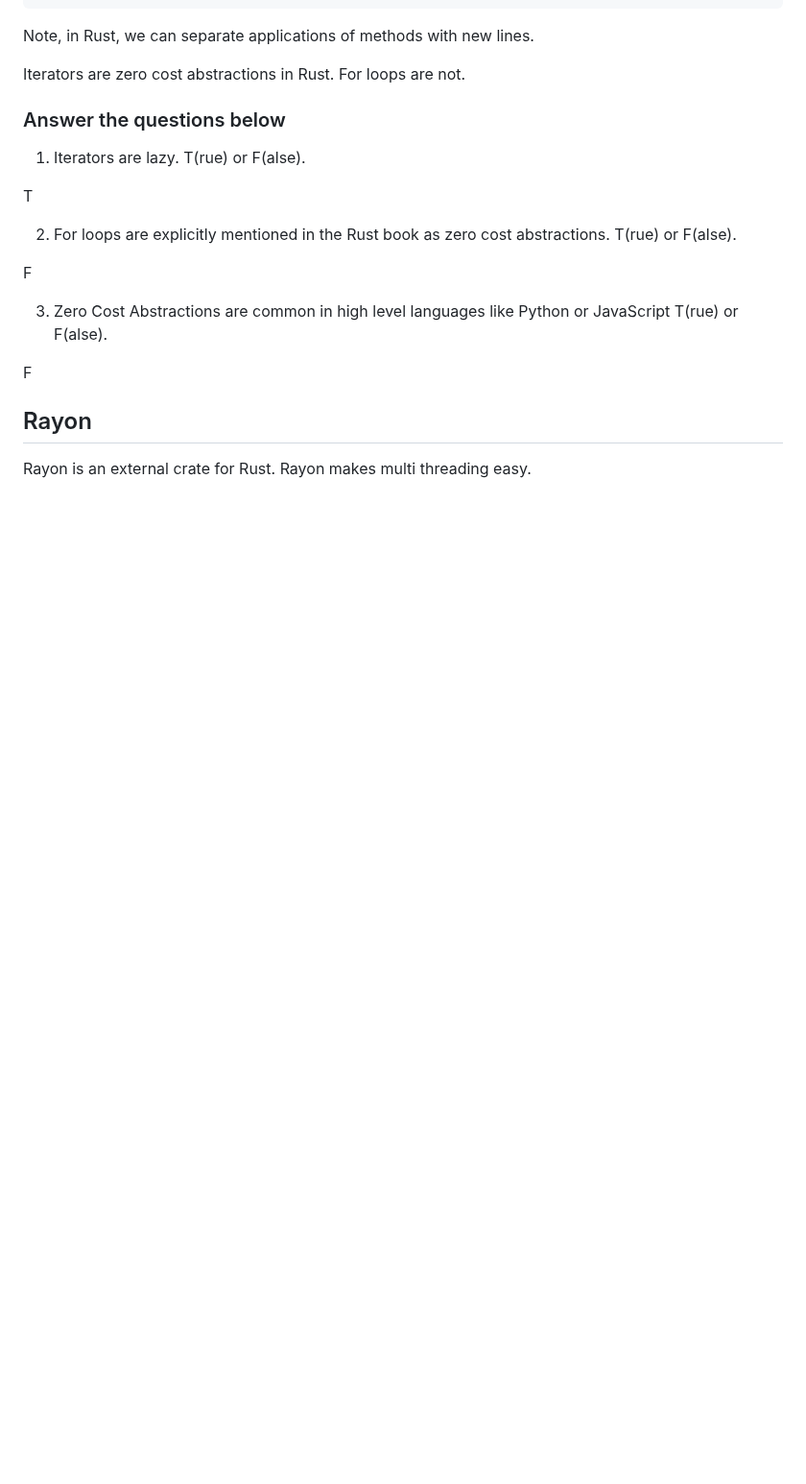
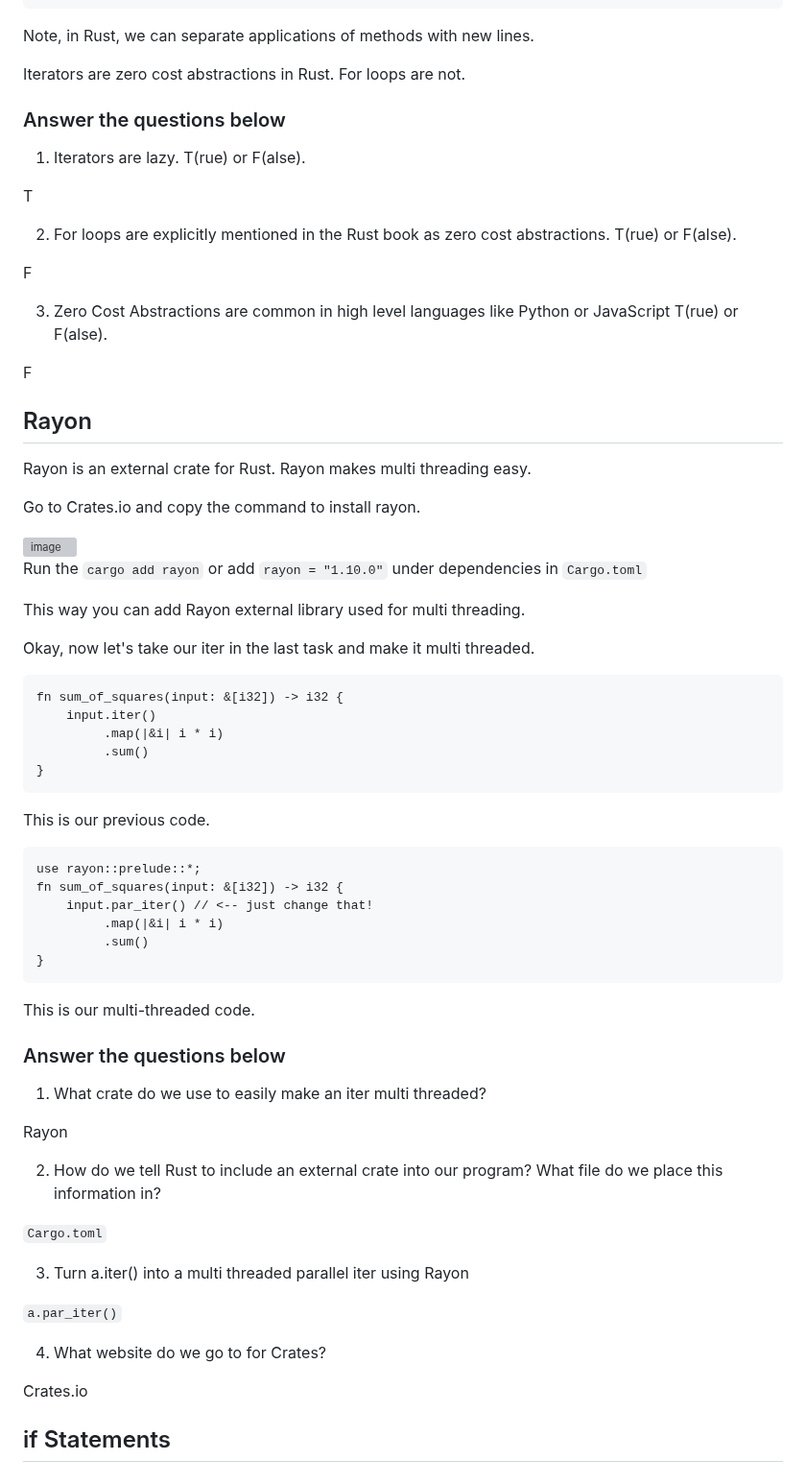
Before and after one commit to RameenMughal/TryHackMeWriteups, a Markdown page: Scripting/Learn Rust.md, the part around the change. Shown at 96% size. Rendered like a GitHub page; blank space fills up the shorter version; grey boxes are pictures that could not be loaded.

````diff
--- a/Scripting/Learn Rust.md
+++ b/Scripting/Learn Rust.md
@@ -684,3 +684,54 @@ F
 ## Rayon
 
 Rayon is an external crate for Rust. Rayon makes multi threading easy.
+
+Go to Crates.io and copy the command to install rayon.
+
+<img width="208" height="170" alt="image" src="https://github.com/user-attachments/assets/626ed6e6-3d4f-4c42-bc9f-bb7d68b43ac9" />
+
+Run the `cargo add rayon` or add `rayon = "1.10.0"` under dependencies in `Cargo.toml`
+
+This way you can add Rayon external library used for multi threading.
+
+Okay, now let's take our iter in the last task and make it multi threaded.
+
+```
+fn sum_of_squares(input: &[i32]) -> i32 {
+    input.iter()
+         .map(|&i| i * i)
+         .sum()
+}
+```
+
+This is our previous code.
+
+```
+use rayon::prelude::*;
+fn sum_of_squares(input: &[i32]) -> i32 {
+    input.par_iter() // <-- just change that!
+         .map(|&i| i * i)
+         .sum()
+}
+```
+
+This is our multi-threaded code.
+
+### Answer the questions below
+
+1. What crate do we use to easily make an iter multi threaded?
+
+Rayon
+
+2. How do we tell Rust to include an external crate into our program? What file do we place this information in?
+
+`Cargo.toml`
+
+3. Turn a.iter() into a multi threaded parallel iter using Rayon
+
+`a.par_iter()`
+
+4. What website do we go to for Crates?
+
+Crates.io
+
+## if Statements
````
